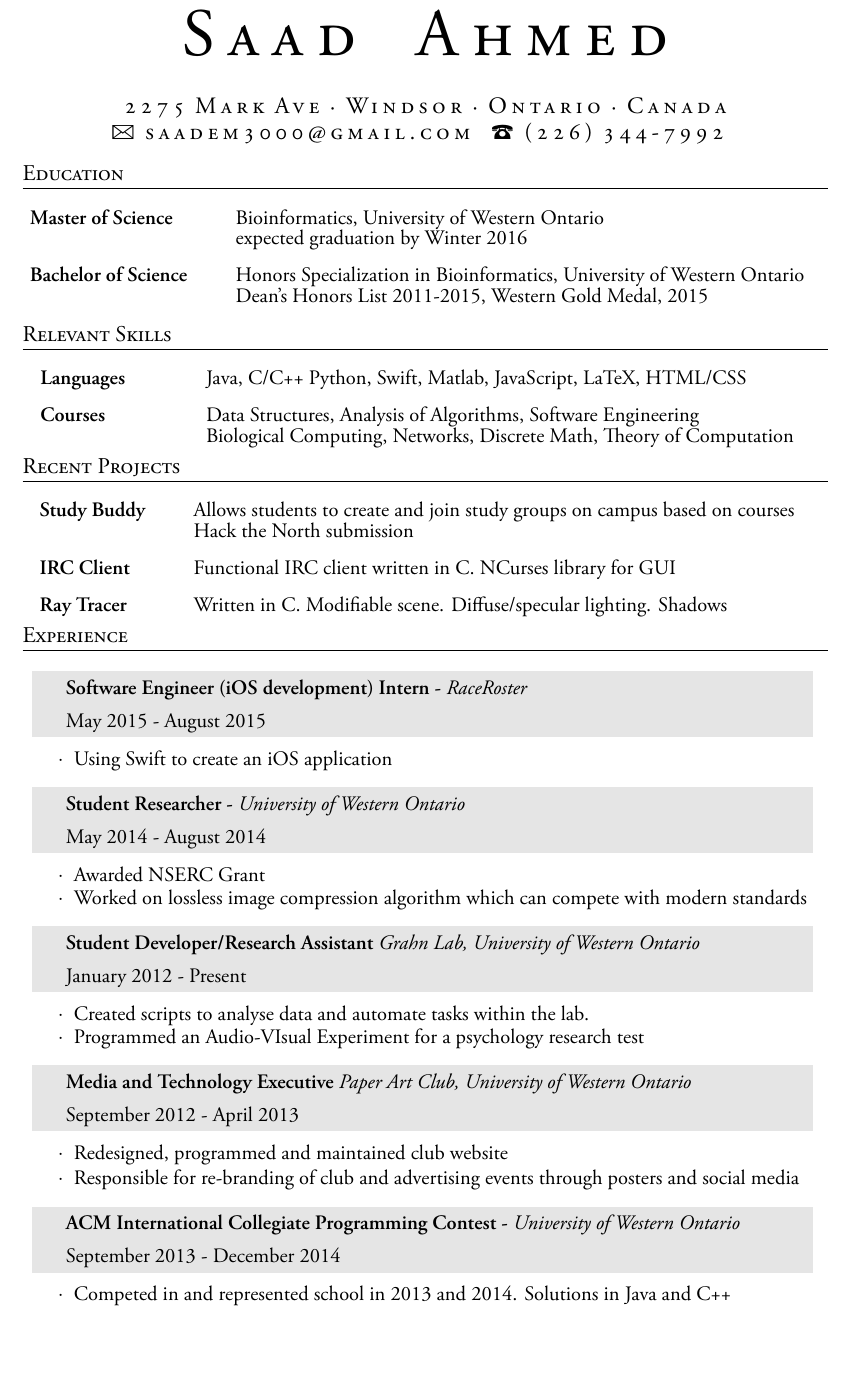
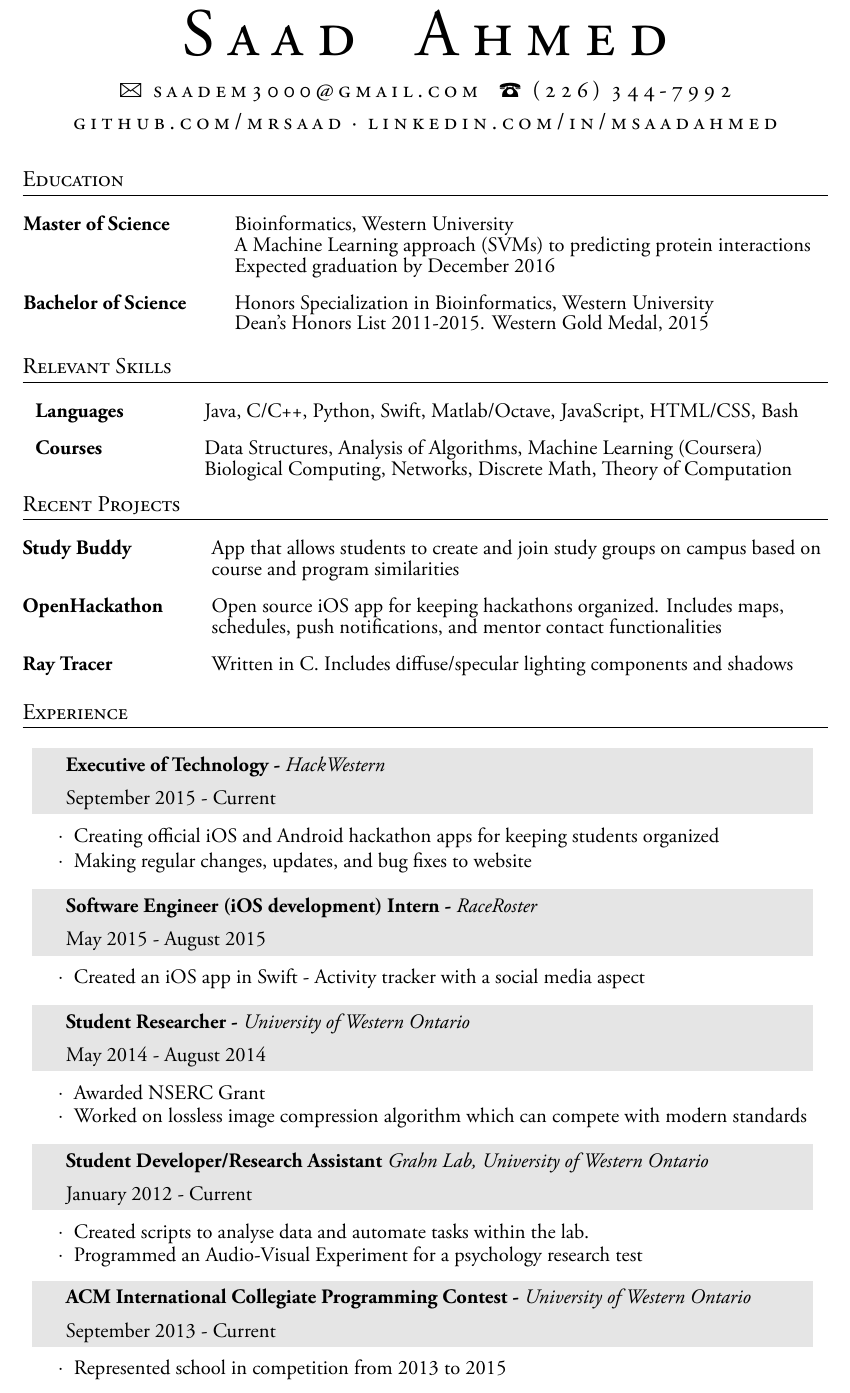
Before and after one commit to MrSaad/resume, a LaTeX CV (SaadAhmed_Resume.tex): part of the page, cut so that both start at the same text, the shorter picture padded with empty space. The pictures show the PDF file SaadAhmed_Resume.pdf that the author committed with the source.

Commit message:
Add website to contact information; Update Projects; Update Experience; Update Education

```diff
--- a/SaadAhmed_Resume.tex
+++ b/SaadAhmed_Resume.tex
@@ -73,10 +75,11 @@
 \begin{onehalfspacing} \setstretch{0.8}
 
 \begin{tabular}{ @{} >{\bfseries}l @{\hspace{6ex}} l }
-Master of Science & Bioinformatics, University of Western Ontario\\
-& expected graduation by Winter 2016 \\[2ex]
-Bachelor of Science  & Honors Specialization in Bioinformatics, University of Western Ontario\\
-& Dean's Honors List 2011-2015, Western Gold Medal, 2015\\[1ex]
+Master of Science & Bioinformatics, Western University \\
+& A Machine Learning approach (SVMs) to predicting protein interactions \\
+& Expected graduation by December 2016 \\[2ex]
+Bachelor of Science  & Honors Specialization in Bioinformatics, Western University\\
+& Dean's Honors List 2011-2015. Western Gold Medal, 2015\\[1ex]
 \end{tabular}
 \end{onehalfspacing}
 %3rd year Analysis of Algorithms\\
@@ -94,8 +97,8 @@ Bachelor of Science  & Honors Specialization in Bioinformatics, University of We
 
 \begin{tabular}{ @{} >{\bfseries}l @{\hspace{10ex}} l }
 
-Languages & Java, C/C++ Python, Swift, Matlab, JavaScript, LaTeX, HTML/CSS\\ [2ex]
-Courses & Data Structures, Analysis of Algorithms,  Software Engineering\\
+Languages & Java, C/C++, Python, Swift, Matlab/Octave, JavaScript, HTML/CSS, Bash\\ [2ex]
+Courses & Data Structures, Analysis of Algorithms,  Machine Learning (Coursera)\\
 & Biological Computing, Networks, Discrete Math, Theory of Computation\\
 \end{tabular}
 \end{onehalfspacing}
@@ -116,9 +118,10 @@ Courses & Data Structures, Analysis of Algorithms,  Software Engineering\\
-& Hack the North submission\\[2ex]
-%Music BLAST & Measures homology in music based on the BLAST algorithm.\\[2ex]
+Study Buddy &  App that allows students to create and join study groups on campus based on \\
+& course and program similarities\\[2ex]
 
-\hyperref{https://github.com/MrSaad/IRC-Client}{}{}{IRC Client} & Functional IRC client written in C. NCurses library for GUI\\[2ex]
+OpenHackathon & Open source iOS app for keeping hackathons organized. Includes maps,\\
+& schedules, push notifications, and mentor contact functionalities\\[2ex]
 
-\hyperref{https://github.com/MrSaad/RayTracer}{}{}{Ray Tracer} & Written in C. Modifiable scene. Diffuse/specular lighting. Shadows\\
+Ray Tracer & Written in C. Includes diffuse/specular lighting components and shadows\\
 
 \end{tabular}
 \end{onehalfspacing}
@@ -134,6 +137,18 @@ Courses & Data Structures, Analysis of Algorithms,  Software Engineering\\
 \section{Experience}
 
 \renewcommand{\arraystretch}{1.3}
+
+\begin{tabularx}{0.97\linewidth}{>{\raggedleft\scshape}p{0cm}X}
+\gray & \textbf{Executive of Technology -} \textit{HackWestern}\\
+\gray & {September 2015 - Current}\\
+\end{tabularx}
+\vspace{-0.1cm}
+\begin{itemize} \itemsep-0.2cm
+\item[$\cdot$] Creating official iOS and Android hackathon apps for keeping students organized\\
+\item[$\cdot$] Making regular changes, updates, and bug fixes to website \\
+\end{itemize}
+
+\vspace{-0.05cm}
 
 \begin{tabularx}{0.97\linewidth}{>{\raggedleft\scshape}p{0cm}X}
 \gray & \textbf{Software Engineer (iOS development) Intern -} \textit{RaceRoster}\\
@@ -141,7 +156,7 @@ Courses & Data Structures, Analysis of Algorithms,  Software Engineering\\
 \end{tabularx}
 \vspace{-0.1cm}
 \begin{itemize} \itemsep-0.2cm
-\item[$\cdot$] Using Swift to create an iOS application\\
+\item[$\cdot$] Created an iOS app in Swift - Activity tracker with a social media aspect \\
 \end{itemize}
 
 \vspace{-0.05cm}
@@ -160,35 +175,35 @@ Courses & Data Structures, Analysis of Algorithms,  Software Engineering\\
 
 \begin{tabularx}{0.97\linewidth}{>{\raggedleft\scshape}p{0cm}X}
 \gray & \textbf{Student Developer/Research Assistant} \textit{Grahn Lab, University of Western Ontario}\\
-\gray & {January 2012 - Present}\\
+\gray & {January 2012 - Current}\\
 \end{tabularx}
 \vspace{-0.1cm}
 \begin{itemize} \itemsep-0.2cm
 \item[$\cdot$] Created scripts to analyse data and automate tasks within the lab.
-\item[$\cdot$] Programmed an Audio-VIsual Experiment for a psychology research test\\
+\item[$\cdot$] Programmed an Audio-Visual Experiment for a psychology research test\\
 \end{itemize}
 
 \vspace{-0.05cm}
 
-\begin{tabularx}{0.97\linewidth}{>{\raggedleft\scshape}p{0cm}X}
-\gray & \textbf{Media and Technology Executive} \textit{Paper Art Club, University of Western Ontario}\\
-\gray & {September 2012 - April 2013}\\
-\end{tabularx}
-\vspace{-0.1cm}
-\begin{itemize} \itemsep-0.2cm
-\item[$\cdot$] Redesigned, programmed and maintained club website  \\
-\item[$\cdot$] Responsible for re-branding of club and advertising events through posters and social media\\
-\end{itemize}
+%\begin{tabularx}{0.97\linewidth}{>{\raggedleft\scshape}p{0cm}X}
+%\gray & \textbf{Media and Technology Executive} \textit{Paper Art Club, University of Western Ontario}\\
+%\gray & {September 2012 - April 2013}\\
+%\end{tabularx}
+%\vspace{-0.1cm}
+%\begin{itemize} \itemsep-0.2cm
+%\item[$\cdot$] Redesigned, programmed and maintained club website  \\
+%\item[$\cdot$] Responsible for re-branding of club and advertising events through posters and social media\\
+%\end{itemize}
 
 \vspace{-0.05cm}
 
 \begin{tabularx}{0.97\linewidth}{>{\raggedleft\scshape}p{0cm}X}
 \gray & \textbf{ACM International Collegiate Programming Contest -} \textit{University of Western Ontario}\\
-\gray & {September 2013 - December 2014}\	\
+\gray & {September 2013 - Current}\	\
 \end{tabularx}
 \vspace{-0.1cm}
 \begin{itemize} \itemsep-0.2cm
-\item[$\cdot$] Competed in and represented school in 2013 and 2014. Solutions in Java and C++\\
+\item[$\cdot$] Represented school in competition from 2013 to 2015 \\
 
 \end{itemize}
 
```
Also changed, not shown: SaadAhmed_Resume.pdf, SaadAhmed_Resume.tex (15 more changed lines), 1 other file.
